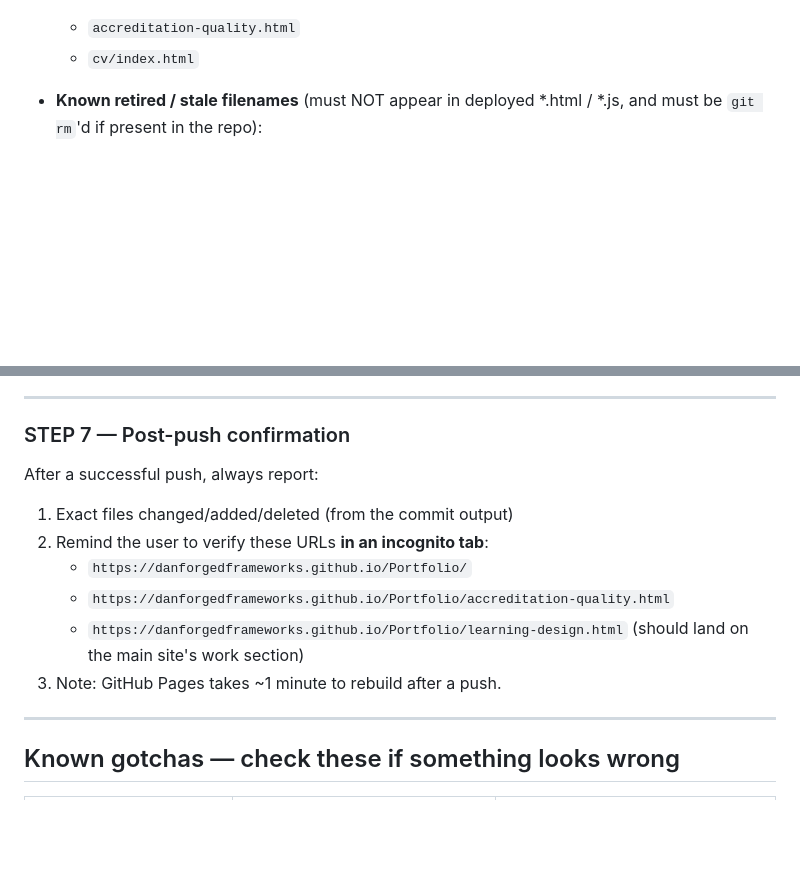
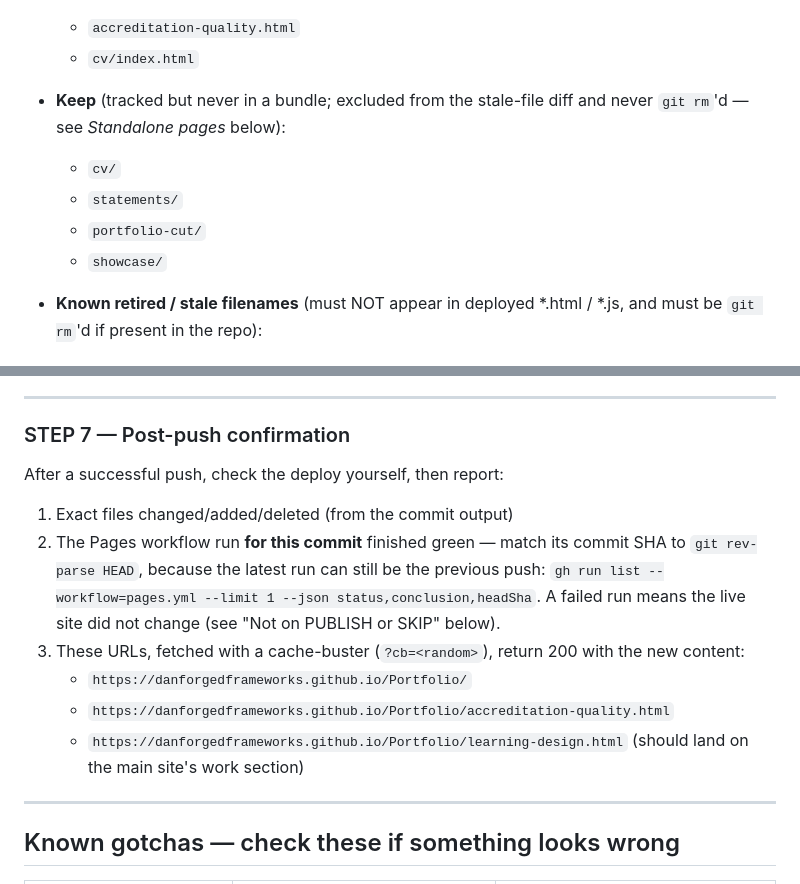
Before and after one commit to DanForgedFrameworks/Portfolio, a Markdown page: CLAUDE.md, 2 parts joined by grey strips. Drawn GitHub-style; blank space fills up the shorter version.

Commit message:
docs(CLAUDE.md): Keep list in Deploy config; STEP 7 checks the deploy itself
Adds the Keep list /push-build now reads to exclude standalone folders from the
stale-file diff, and makes STEP 7 wait for this commit's Pages run and fetch
the live pages instead of asking the user to check. Prompt audit M5.

Co-Authored-By: Claude Opus 5.5 <noreply@anthropic.com>

```diff
--- a/CLAUDE.md
+++ b/CLAUDE.md
@@ -53,6 +53,12 @@ Follow every step below on **every push**, no exceptions.
 - **Entry-page navigation targets** (linked from `index.html` with the silver-rain transition in `forge.js`; each must exist):
   - `accreditation-quality.html`
   - `cv/index.html`
+
+- **Keep** (tracked but never in a bundle; excluded from the stale-file diff and never `git rm`'d — see *Standalone pages* below):
+  - `cv/`
+  - `statements/`
+  - `portfolio-cut/`
+  - `showcase/`
 
 - **Known retired / stale filenames** (must NOT appear in deployed *.html / *.js, and must be `git rm`'d if present in the repo):
   - `gateway.html`
@@ -280,14 +286,17 @@ Use the version number from the bundle folder or handover doc in the commit mess
 
 ### STEP 7 — Post-push confirmation
 
-After a successful push, always report:
+After a successful push, check the deploy yourself, then report:
 
 1. Exact files changed/added/deleted (from the commit output)
-2. Remind the user to verify these URLs **in an incognito tab**:
+2. The Pages workflow run **for this commit** finished green — match its commit SHA to
+   `git rev-parse HEAD`, because the latest run can still be the previous push:
+   `gh run list --workflow=pages.yml --limit 1 --json status,conclusion,headSha`.
+   A failed run means the live site did not change (see "Not on PUBLISH or SKIP" below).
+3. These URLs, fetched with a cache-buster (`?cb=<random>`), return 200 with the new content:
    - `https://danforgedframeworks.github.io/Portfolio/`
    - `https://danforgedframeworks.github.io/Portfolio/accreditation-quality.html`
    - `https://danforgedframeworks.github.io/Portfolio/learning-design.html` (should land on the main site's work section)
-3. Note: GitHub Pages takes ~1 minute to rebuild after a push.
 
 ---
 
```
